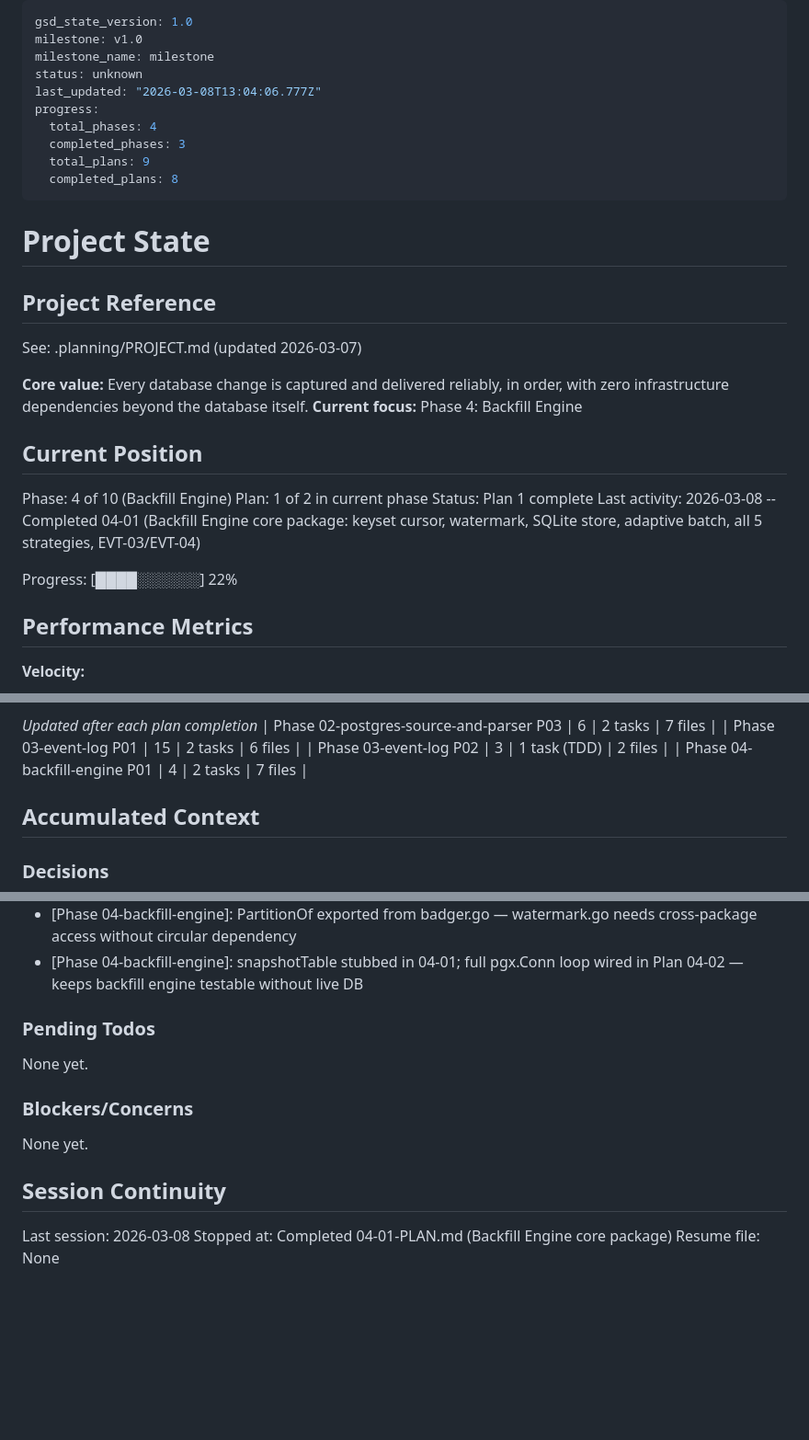
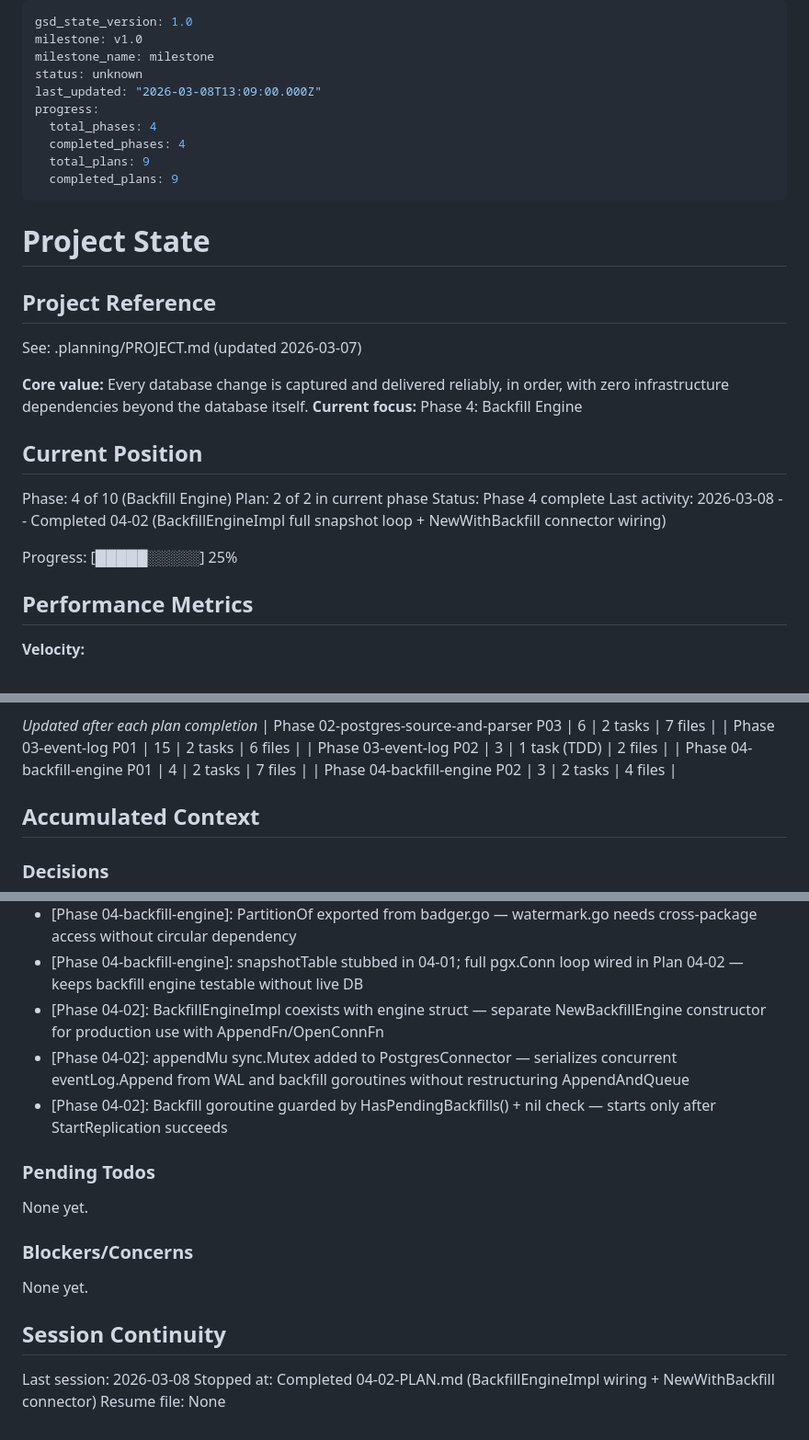
Before and after one commit to olucasandrade/kaptanto, a Markdown page: .planning/STATE.md, 3 parts joined by grey strips. Shown at 92% size. Rendered like a GitHub page; blank space fills up the shorter version.

Commit message:
docs(04-02): complete BackfillEngineImpl wiring plan — update ROADMAP, STATE, and add SUMMARY
- 04-02-SUMMARY.md: full snapshot loop, NewWithBackfill, appendMu mutex decision
- STATE.md: Phase 4 complete (2/2 plans), progress 25%, decisions recorded
- ROADMAP.md: Phase 4 marked complete, both plans checked

```diff
--- a/.planning/STATE.md
+++ b/.planning/STATE.md
@@ -3,12 +3,12 @@ gsd_state_version: 1.0
 milestone: v1.0
 milestone_name: milestone
 status: unknown
-last_updated: "2026-03-08T13:04:06.777Z"
+last_updated: "2026-03-08T13:09:00.000Z"
 progress:
   total_phases: 4
-  completed_phases: 3
+  completed_phases: 4
   total_plans: 9
-  completed_plans: 8
+  completed_plans: 9
 ---
 
 # Project State
@@ -23,11 +23,11 @@ See: .planning/PROJECT.md (updated 2026-03-07)
 ## Current Position
 
 Phase: 4 of 10 (Backfill Engine)
-Plan: 1 of 2 in current phase
-Status: Plan 1 complete
-Last activity: 2026-03-08 -- Completed 04-01 (Backfill Engine core package: keyset cursor, watermark, SQLite store, adaptive batch, all 5 strategies, EVT-03/EVT-04)
+Plan: 2 of 2 in current phase
+Status: Phase 4 complete
+Last activity: 2026-03-08 -- Completed 04-02 (BackfillEngineImpl full snapshot loop + NewWithBackfill connector wiring)
 
-Progress: [████░░░░░░] 22%
+Progress: [█████░░░░░] 25%
 
 ## Performance Metrics
 
@@ -52,6 +52,7 @@ Progress: [████░░░░░░] 22%
 | Phase 03-event-log P01 | 15 | 2 tasks | 6 files |
 | Phase 03-event-log P02 | 3 | 1 task (TDD) | 2 files |
 | Phase 04-backfill-engine P01 | 4 | 2 tasks | 7 files |
+| Phase 04-backfill-engine P02 | 3 | 2 tasks | 4 files |
 
 ## Accumulated Context
 
@@ -85,6 +86,9 @@ Recent decisions affecting current work:
 - [Phase 03-02]: Append error triggers reconnect loop (not fatal crash) — Postgres re-delivers transaction from last ack'd LSN; BadgerEventLog dedup skips duplicate
 - [Phase 04-backfill-engine]: PartitionOf exported from badger.go — watermark.go needs cross-package access without circular dependency
 - [Phase 04-backfill-engine]: snapshotTable stubbed in 04-01; full pgx.Conn loop wired in Plan 04-02 — keeps backfill engine testable without live DB
+- [Phase 04-02]: BackfillEngineImpl coexists with engine struct — separate NewBackfillEngine constructor for production use with AppendFn/OpenConnFn
+- [Phase 04-02]: appendMu sync.Mutex added to PostgresConnector — serializes concurrent eventLog.Append from WAL and backfill goroutines without restructuring AppendAndQueue
+- [Phase 04-02]: Backfill goroutine guarded by HasPendingBackfills() + nil check — starts only after StartReplication succeeds
 
 ### Pending Todos
 
@@ -97,5 +101,5 @@ None yet.
 ## Session Continuity
 
 Last session: 2026-03-08
-Stopped at: Completed 04-01-PLAN.md (Backfill Engine core package)
+Stopped at: Completed 04-02-PLAN.md (BackfillEngineImpl wiring + NewWithBackfill connector)
 Resume file: None
```
Also changed, not shown: .planning/ROADMAP.md (+4 -4 lines), 1 other file.
